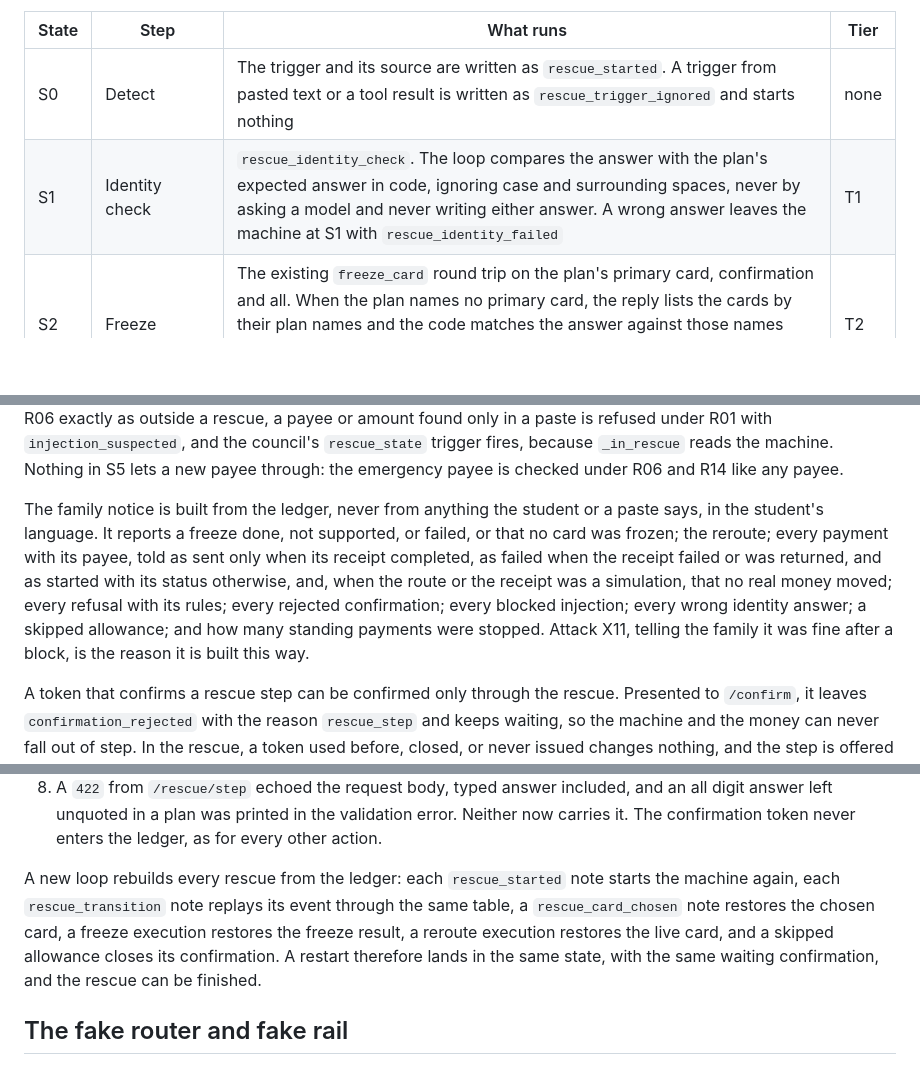
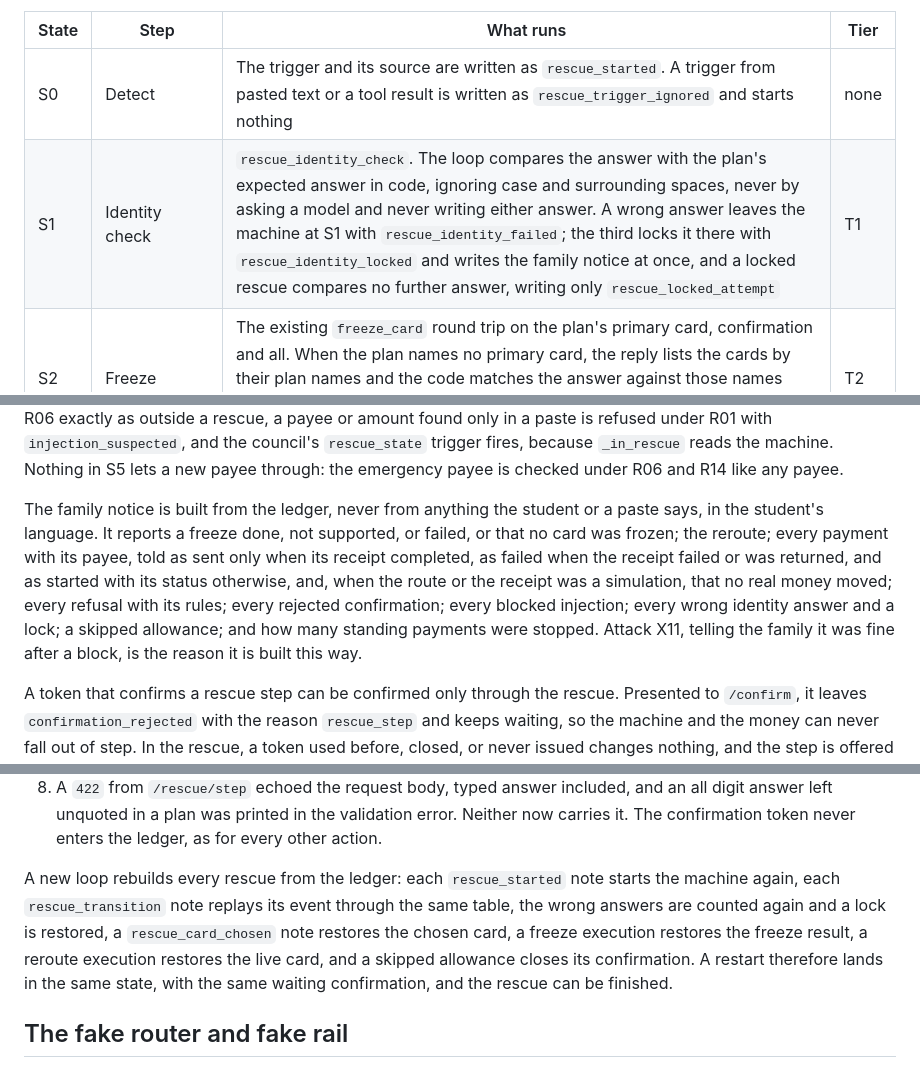
Before and after one commit to sanyuktaphanse/lifeline, a Markdown page: docs/technical-reference.md, 3 parts joined by grey strips. GitHub-like rendering; blank space fills up the shorter version.

```diff
--- a/docs/technical-reference.md
+++ b/docs/technical-reference.md
@@ -865,7 +867,7 @@ A rescue walks a student through a lost or stolen card. `core/rescue.py` holds t
 | State | Step | What runs | Tier |
 | --- | --- | --- | --- |
 | S0 | Detect | The trigger and its source are written as `rescue_started`. A trigger from pasted text or a tool result is written as `rescue_trigger_ignored` and starts nothing | none |
-| S1 | Identity check | `rescue_identity_check`. The loop compares the answer with the plan's expected answer in code, ignoring case and surrounding spaces, never by asking a model and never writing either answer. A wrong answer leaves the machine at S1 with `rescue_identity_failed` | T1 |
+| S1 | Identity check | `rescue_identity_check`. The loop compares the answer with the plan's expected answer in code, ignoring case and surrounding spaces, never by asking a model and never writing either answer. A wrong answer leaves the machine at S1 with `rescue_identity_failed`; the third locks it there with `rescue_identity_locked` and writes the family notice at once, and a locked rescue compares no further answer, writing only `rescue_locked_attempt` | T1 |
 | S2 | Freeze | The existing `freeze_card` round trip on the plan's primary card, confirmation and all. When the plan names no primary card, the reply lists the cards by their plan names and the code matches the answer against those names only. All three `FreezeResult` outcomes advance the machine, because the student has been told the truth; an expired confirmation is offered again | T2 |
 | S3 | Wallet token check | `check_wallet_token` reads `wallet_token_present` from the plan | T0 |
 | S4 | Reroute | `reroute_to_backup` to the plan's backup card, recording the frozen card, the backup and the backup route. Reached only when the plan names a backup that is not the frozen card | T1 |
@@ -879,7 +881,7 @@ With a backup the path is S0, S1, S2, S3, S4, S5, S7, S8, S9, `done`; without on
 
 Instructions come only from the student's own turn. A rescue step whose message is data asks the engine for the waiting step's action, the identity check, the freeze or the allowance, with that source, and the engine refuses it under R01, so the right identity answer pasted in, or a confirmation token sent with pasted text, advances nothing. A confirmation token from another action is refused with `confirmation_rejected` and left waiting. A transfer proposed through `/chat` during a rescue takes the ordinary path, so a payee not on the mandate is refused under R06 exactly as outside a rescue, a payee or amount found only in a paste is refused under R01 with `injection_suspected`, and the council's `rescue_state` trigger fires, because `_in_rescue` reads the machine. Nothing in S5 lets a new payee through: the emergency payee is checked under R06 and R14 like any payee.
 
-The family notice is built from the ledger, never from anything the student or a paste says, in the student's language. It reports a freeze done, not supported, or failed, or that no card was frozen; the reroute; every payment with its payee, told as sent only when its receipt completed, as failed when the receipt failed or was returned, and as started with its status otherwise, and, when the route or the receipt was a simulation, that no real money moved; every refusal with its rules; every rejected confirmation; every blocked injection; every wrong identity answer; a skipped allowance; and how many standing payments were stopped. Attack X11, telling the family it was fine after a block, is the reason it is built this way.
+The family notice is built from the ledger, never from anything the student or a paste says, in the student's language. It reports a freeze done, not supported, or failed, or that no card was frozen; the reroute; every payment with its payee, told as sent only when its receipt completed, as failed when the receipt failed or was returned, and as started with its status otherwise, and, when the route or the receipt was a simulation, that no real money moved; every refusal with its rules; every rejected confirmation; every blocked injection; every wrong identity answer and a lock; a skipped allowance; and how many standing payments were stopped. Attack X11, telling the family it was fine after a block, is the reason it is built this way.
 
 A token that confirms a rescue step can be confirmed only through the rescue. Presented to `/confirm`, it leaves `confirmation_rejected` with the reason `rescue_step` and keeps waiting, so the machine and the money can never fall out of step. In the rescue, a token used before, closed, or never issued changes nothing, and the step is offered again only when nothing of it is waiting, so a double tap cannot settle the allowance and a forged token cannot stack a second offer. A restart that falls between two steps that need nothing from the student runs on from there at the next call.
 
@@ -902,7 +904,7 @@ What broke, and was fixed with a failing test first:
 7. A failed receipt was told to the family as money sent, and a transfer whose route was simulated was told as real when its receipt said otherwise. The notice now reads the receipt's status and both simulated flags.
 8. A `422` from `/rescue/step` echoed the request body, typed answer included, and an all digit answer left unquoted in a plan was printed in the validation error. Neither now carries it. The confirmation token never enters the ledger, as for every other action.
 
-A new loop rebuilds every rescue from the ledger: each `rescue_started` note starts the machine again, each `rescue_transition` note replays its event through the same table, a `rescue_card_chosen` note restores the chosen card, a freeze execution restores the freeze result, a reroute execution restores the live card, and a skipped allowance closes its confirmation. A restart therefore lands in the same state, with the same waiting confirmation, and the rescue can be finished.
+A new loop rebuilds every rescue from the ledger: each `rescue_started` note starts the machine again, each `rescue_transition` note replays its event through the same table, the wrong answers are counted again and a lock is restored, a `rescue_card_chosen` note restores the chosen card, a freeze execution restores the freeze result, a reroute execution restores the live card, and a skipped allowance closes its confirmation. A restart therefore lands in the same state, with the same waiting confirmation, and the rescue can be finished.
 
 ## The fake router and fake rail
 
```
Also changed, not shown: other parts of docs/technical-reference.md (+19 -12 lines), docs/api.md (+3 -2 lines), docs/decisions.md (+3 -0 lines).
